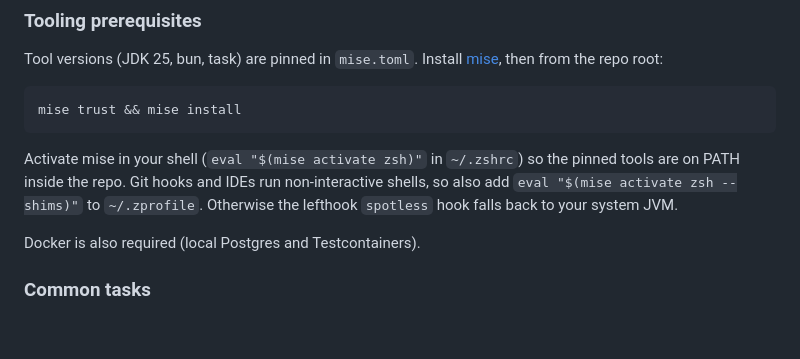
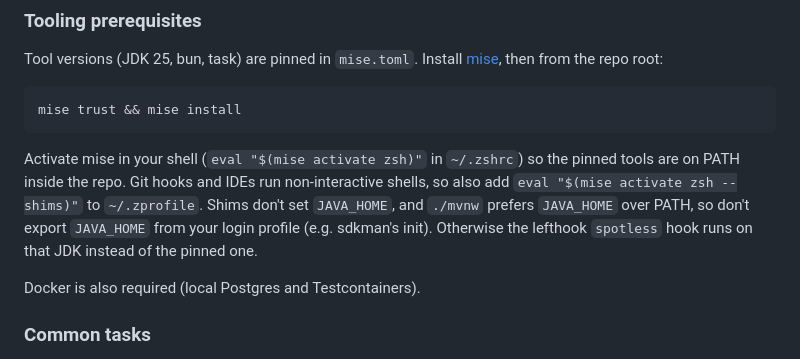
Before and after one commit to asm0dey/slidev-polls, a Markdown page: README.md, the part around the change. Drawn GitHub-style; blank space fills up the shorter version.

Commit message:
docs: note that mise shims don't set JAVA_HOME for ./mvnw

```diff
--- a/README.md
+++ b/README.md
@@ -307,7 +307,9 @@ mise trust && mise install
 Activate mise in your shell (`eval "$(mise activate zsh)"` in `~/.zshrc`) so the
 pinned tools are on PATH inside the repo. Git hooks and IDEs run non-interactive
 shells, so also add `eval "$(mise activate zsh --shims)"` to `~/.zprofile`.
-Otherwise the lefthook `spotless` hook falls back to your system JVM.
+Shims don't set `JAVA_HOME`, and `./mvnw` prefers `JAVA_HOME` over PATH, so
+don't export `JAVA_HOME` from your login profile (e.g. sdkman's init). Otherwise
+the lefthook `spotless` hook runs on that JDK instead of the pinned one.
 
 Docker is also required (local Postgres and Testcontainers).
 
```
